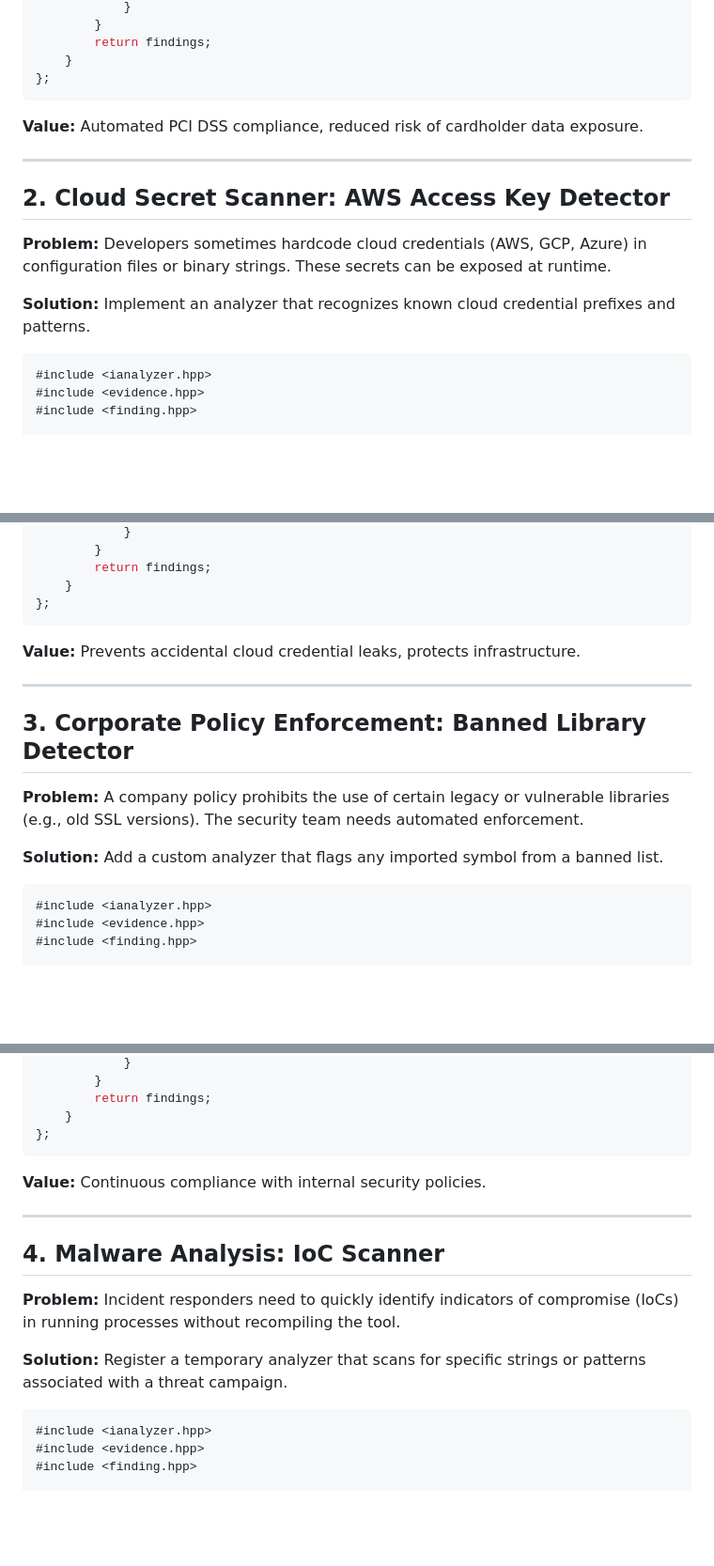
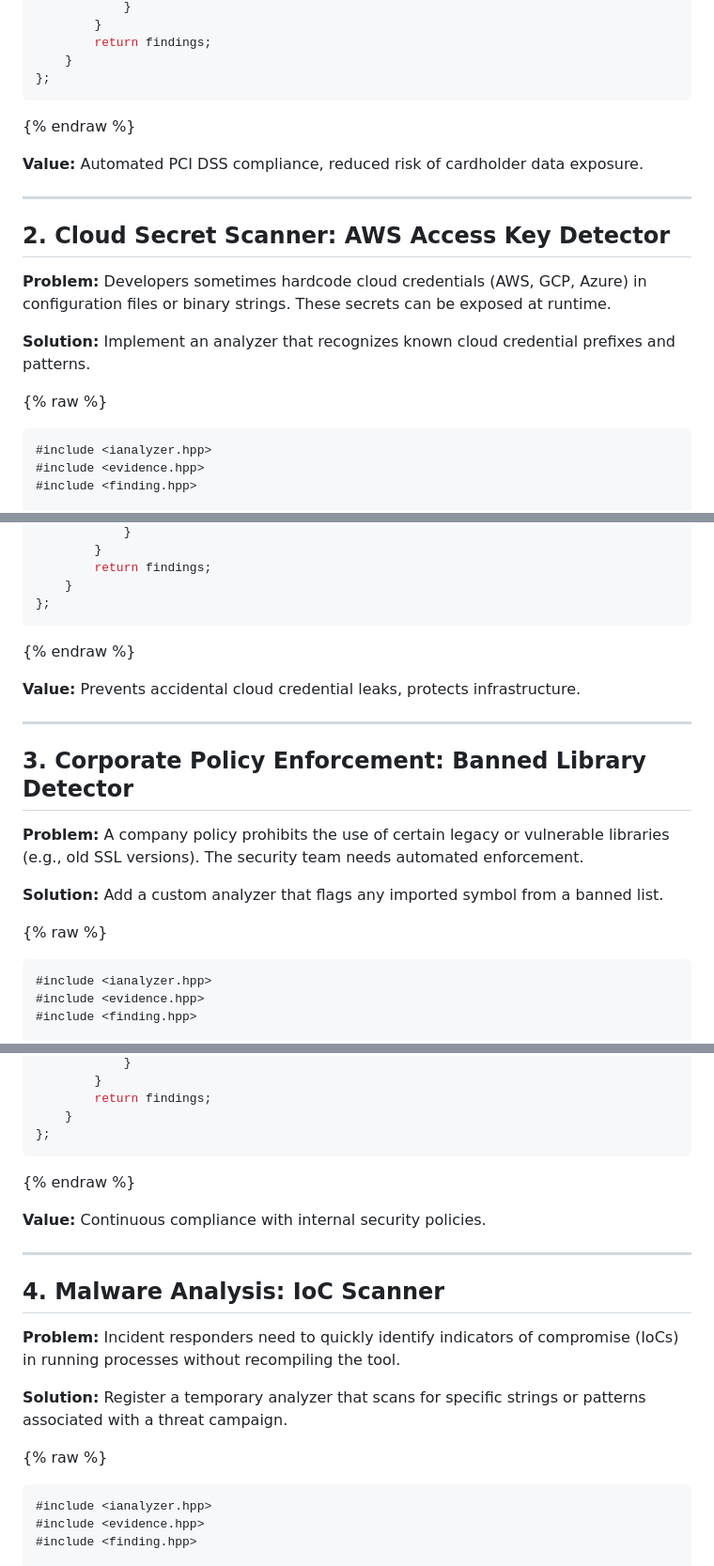
Before and after one commit to pmgr77/runtime-xray, a Markdown page: docs/use_cases.md, 3 parts joined by grey strips. Shown at 94% size. Rendered like a GitHub page; blank space fills up the shorter version.

Commit message:
fix use cases for Github to stop interpreting as Liquid

````diff
--- a/docs/use_cases.md
+++ b/docs/use_cases.md
@@ -59,6 +60,7 @@ public:
     }
 };
 ```
+{% endraw %}
 
 **Value:** Automated PCI DSS compliance, reduced risk of cardholder data exposure.
 
@@ -70,6 +72,7 @@ public:
 
 **Solution:** Implement an analyzer that recognizes known cloud credential prefixes and patterns.
 
+{% raw %}
 ```cpp
 #include <ianalyzer.hpp>
 #include <evidence.hpp>
@@ -108,6 +111,7 @@ public:
     }
 };
 ```
+{% endraw %}
 
 **Value:** Prevents accidental cloud credential leaks, protects infrastructure.
 
@@ -119,6 +123,7 @@ public:
 
 **Solution:** Add a custom analyzer that flags any imported symbol from a banned list.
 
+{% raw %}
 ```cpp
 #include <ianalyzer.hpp>
 #include <evidence.hpp>
@@ -160,6 +165,7 @@ public:
     }
 };
 ```
+{% endraw %}
 
 **Value:** Continuous compliance with internal security policies.
 
@@ -171,6 +177,7 @@ public:
 
 **Solution:** Register a temporary analyzer that scans for specific strings or patterns associated with a threat campaign.
 
+{% raw %}
 ```cpp
 #include <ianalyzer.hpp>
 #include <evidence.hpp>
````
Also changed, not shown: other parts of docs/use_cases.md (+4 -0 lines).
